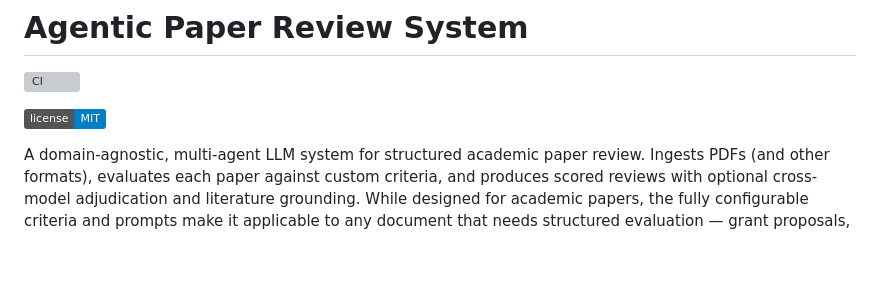
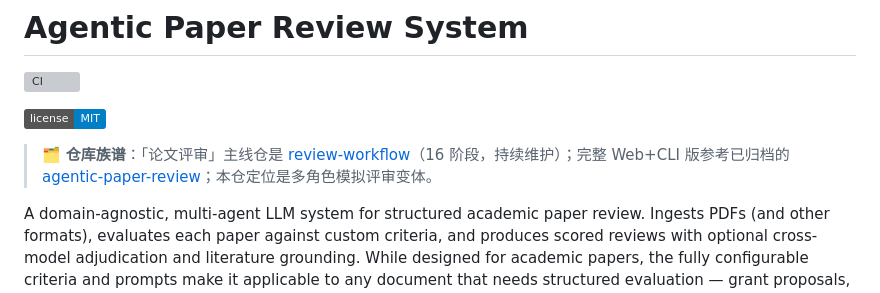
Before and after one commit to aidless/reviewer-sim, a Markdown page: README.md, the part around the change. GitHub-like rendering; badges without logos; blank space fills up the shorter version; grey boxes are pictures that could not be loaded.

Commit message:
docs: add repo-family pointer (mainline cross-reference)
Governance hardening from 2026-11-09 repo audit (no scientific changes).

```diff
--- a/README.md
+++ b/README.md
@@ -3,6 +3,8 @@
 [![CI](https://github.com/aidless/reviewer-sim/actions/workflows/ci.yml/badge.svg)](https://github.com/aidless/reviewer-sim/actions/workflows/ci.yml)
 
 [![License](https://img.shields.io/badge/license-MIT-blue.svg)](LICENSE)
+
+> 🗂 **仓库族谱**：「论文评审」主线仓是 [review-workflow](https://github.com/aidless/review-workflow)（16 阶段，持续维护）；完整 Web+CLI 版参考已归档的 [agentic-paper-review](https://github.com/aidless/agentic-paper-review)；本仓定位是多角色模拟评审变体。
 
 A domain-agnostic, multi-agent LLM system for structured academic paper review. Ingests PDFs (and other formats), evaluates each paper against custom criteria, and produces scored reviews with optional cross-model adjudication and literature grounding. While designed for academic papers, the fully configurable criteria and prompts make it applicable to any document that needs structured evaluation — grant proposals, project reports, policy briefs, or technical documentation.
 
```
